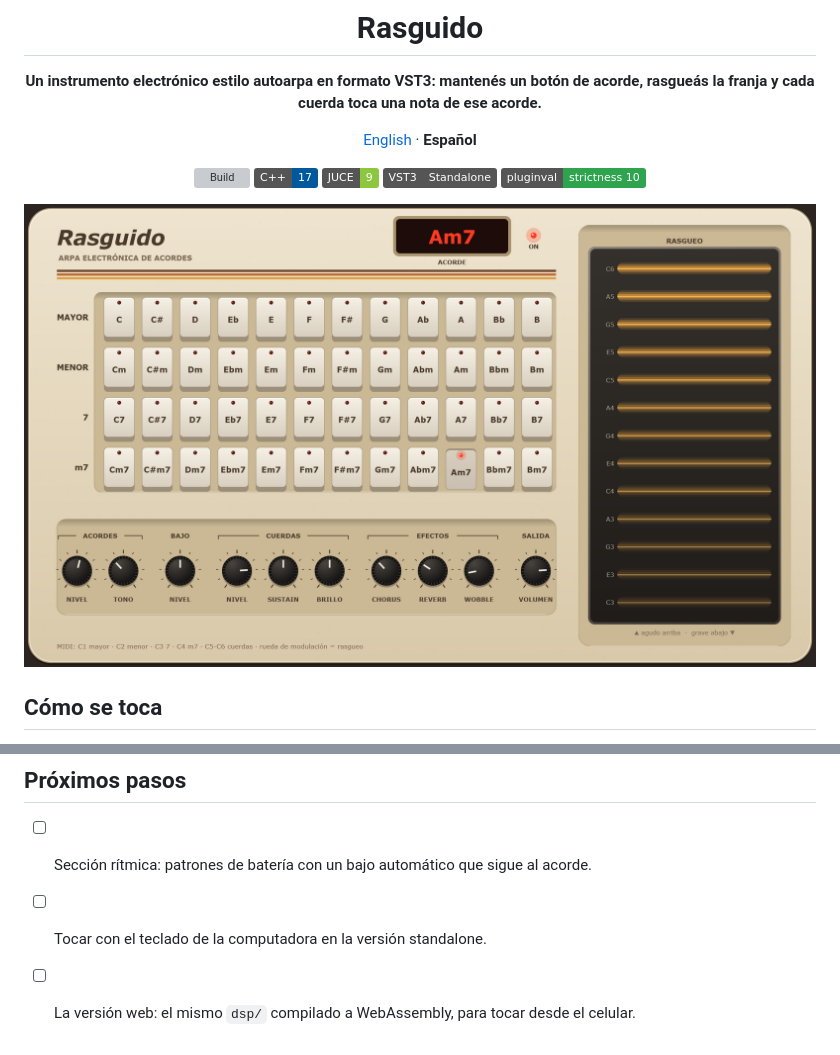
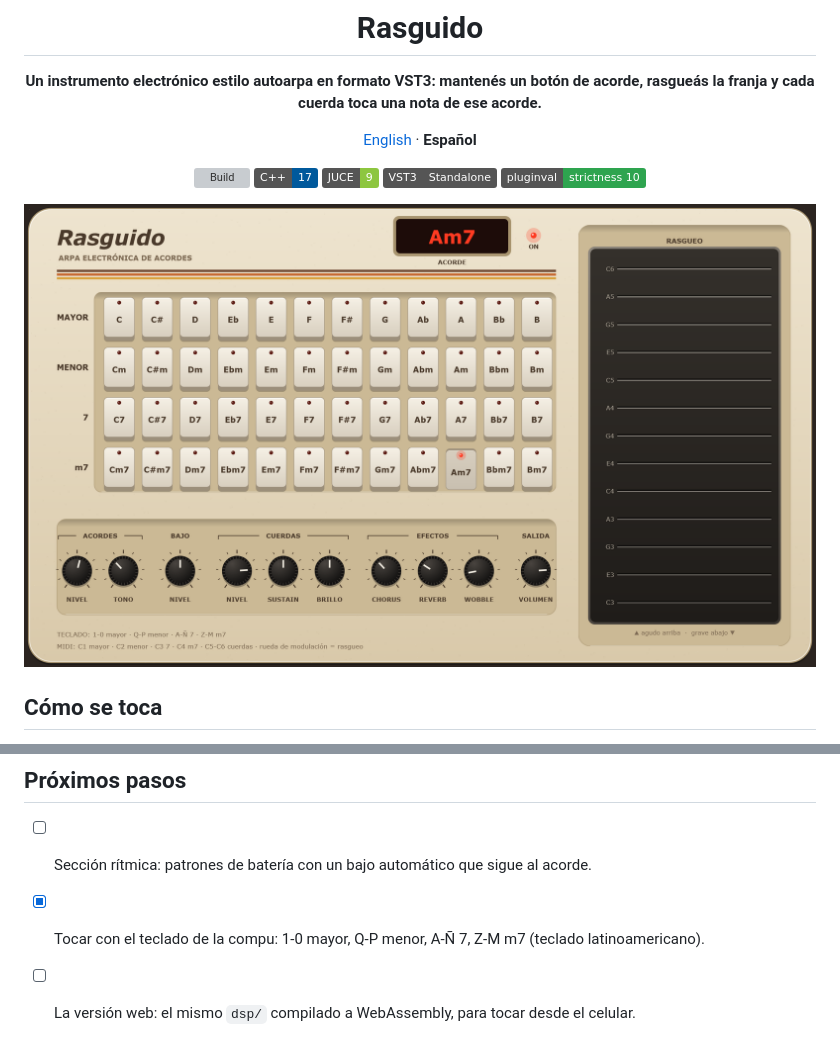
Before and after one commit to pedrofelipe14/sdchord, a Markdown page: README.es.md, 2 parts joined by grey strips. Rendered like a GitHub page; pictures changed too: docs/screenshot.png; badges without logos; grey boxes are pictures that could not be loaded.

```diff
--- a/README.es.md
+++ b/README.es.md
@@ -67,5 +67,5 @@ cmake -S dsp -B dsp/build && cmake --build dsp/build --config Release && dsp/bui
 ## Próximos pasos
 
 - [ ] Sección rítmica: patrones de batería con un bajo automático que sigue al acorde.
-- [ ] Tocar con el teclado de la computadora en la versión standalone.
+- [x] Tocar con el teclado de la compu: 1-0 mayor, Q-P menor, A-Ñ 7, Z-M m7 (teclado latinoamericano).
 - [ ] La versión web: el mismo `dsp/` compilado a WebAssembly, para tocar desde el celular.
```
Also changed, not shown: README.md (+1 -1 lines), 3 other files.
